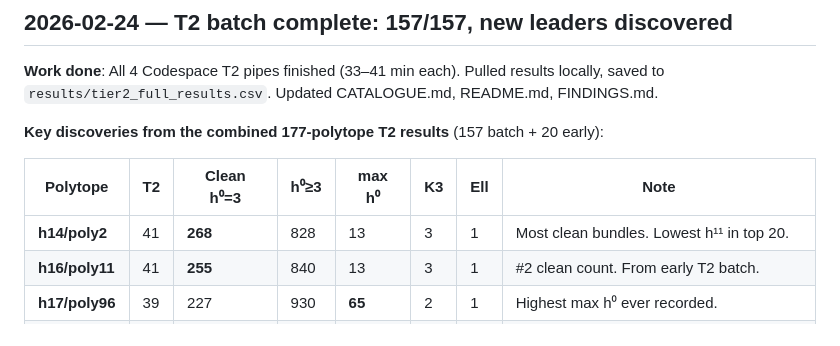
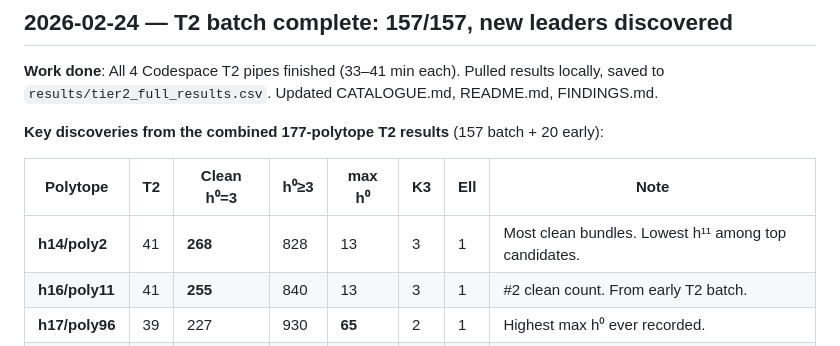
Before and after one commit to sethc5/cytools_project, a Markdown page: PROCESS_LOG.md, the part around the change. Rendered like a GitHub page.

Commit message:
Remove rigid 'top 20' framing — use 'top candidates' instead

```diff
--- a/PROCESS_LOG.md
+++ b/PROCESS_LOG.md
@@ -23,7 +23,7 @@
 
 | Polytope | T2 | Clean h⁰=3 | h⁰≥3 | max h⁰ | K3 | Ell | Note |
 |----------|-----|------------|-------|--------|-----|-----|------|
-| **h14/poly2** | 41 | **268** | 828 | 13 | 3 | 1 | Most clean bundles. Lowest h¹¹ in top 20. |
+| **h14/poly2** | 41 | **268** | 828 | 13 | 3 | 1 | Most clean bundles. Lowest h¹¹ among top candidates. |
 | **h16/poly11** | 41 | **255** | 840 | 13 | 3 | 1 | #2 clean count. From early T2 batch. |
 | **h17/poly96** | 39 | 227 | 930 | **65** | 2 | 1 | Highest max h⁰ ever recorded. |
 | **h17/poly63** | 45 | **198** | 922 | 40 | 5 | 6 | Top T2=45 by clean count + best fibrations. |
```
Also changed, not shown: CATALOGUE.md (+1 -1 lines), FINDINGS.md (+1 -1 lines).
